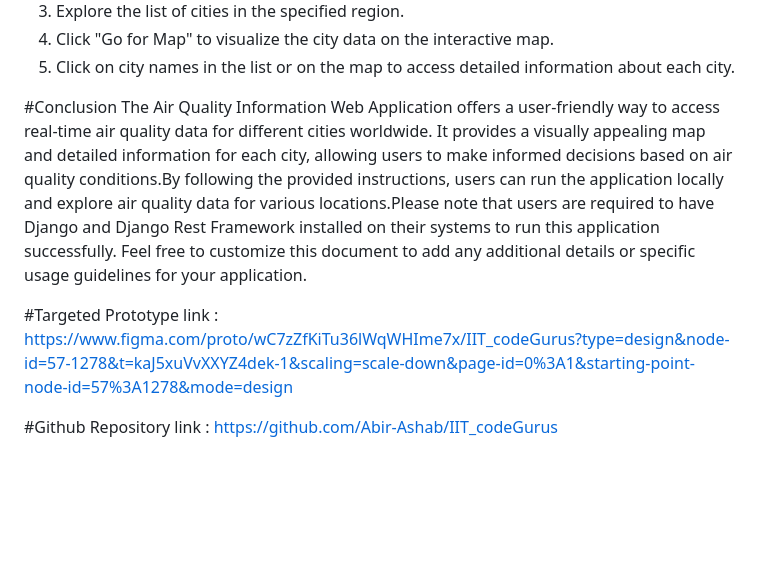
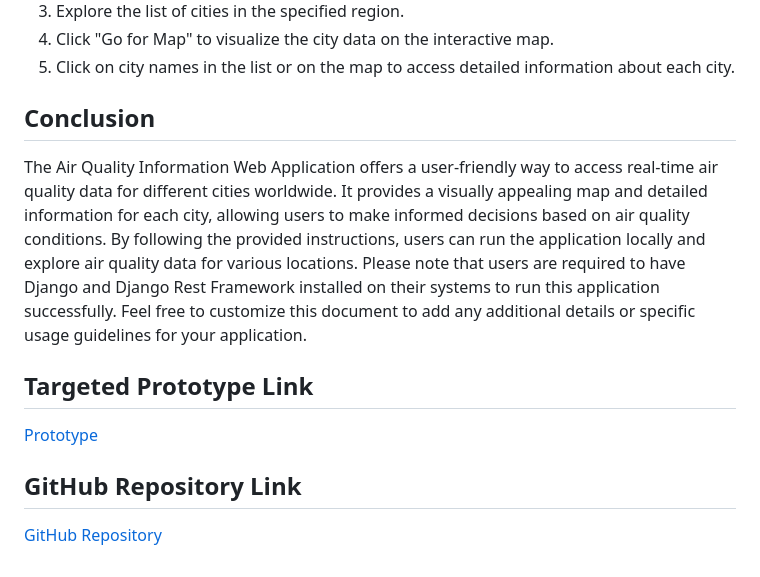
Before and after one commit to Rafid13iit/IIT_Hackathon-ITverse23, a Markdown page: README.md, the part around one of its changes. GitHub-like rendering; blank space fills up the shorter version.

```diff
--- a/README.md
+++ b/README.md
@@ -62,9 +58,11 @@ To run the application on your local machine, follow these steps:
 4. Click "Go for Map" to visualize the city data on the interactive map.
 5. Click on city names in the list or on the map to access detailed information about each city.
 
-#Conclusion
-The Air Quality Information Web Application offers a user-friendly way to access real-time air quality data for different cities worldwide. It provides a visually appealing map and detailed information for each city, allowing users to make informed decisions based on air quality conditions.By following the provided instructions, users can run the application locally and explore air quality data for various locations.Please note that users are required to have Django and Django Rest Framework installed on their systems to run this application successfully. Feel free to customize this document to add any additional details or specific usage guidelines for your application.
+## Conclusion
+The Air Quality Information Web Application offers a user-friendly way to access real-time air quality data for different cities worldwide. It provides a visually appealing map and detailed information for each city, allowing users to make informed decisions based on air quality conditions. By following the provided instructions, users can run the application locally and explore air quality data for various locations. Please note that users are required to have Django and Django Rest Framework installed on their systems to run this application successfully. Feel free to customize this document to add any additional details or specific usage guidelines for your application.
 
-#Targeted Prototype link : https://www.figma.com/proto/wC7zZfKiTu36lWqWHIme7x/IIT_codeGurus?type=design&node-id=57-1278&t=kaJ5xuVvXXYZ4dek-1&scaling=scale-down&page-id=0%3A1&starting-point-node-id=57%3A1278&mode=design
+## Targeted Prototype Link
+[Prototype](https://www.figma.com/proto/wC7zZfKiTu36lWqWHIme7x/IIT_codeGurus?type=design&node-id=57-1278&t=kaJ5xuVvXXYZ4dek-1&scaling=scale-down&page-id=0%3A1&starting-point-node-id=57%3A1278&mode=design)
 
-#Github Repository link : https://github.com/Abir-Ashab/IIT_codeGurus
+## GitHub Repository Link
+[GitHub Repository](https://github.com/Abir-Ashab/IIT_codeGurus)
```
Also changed, not shown: other parts of README.md (+32 -36 lines).
